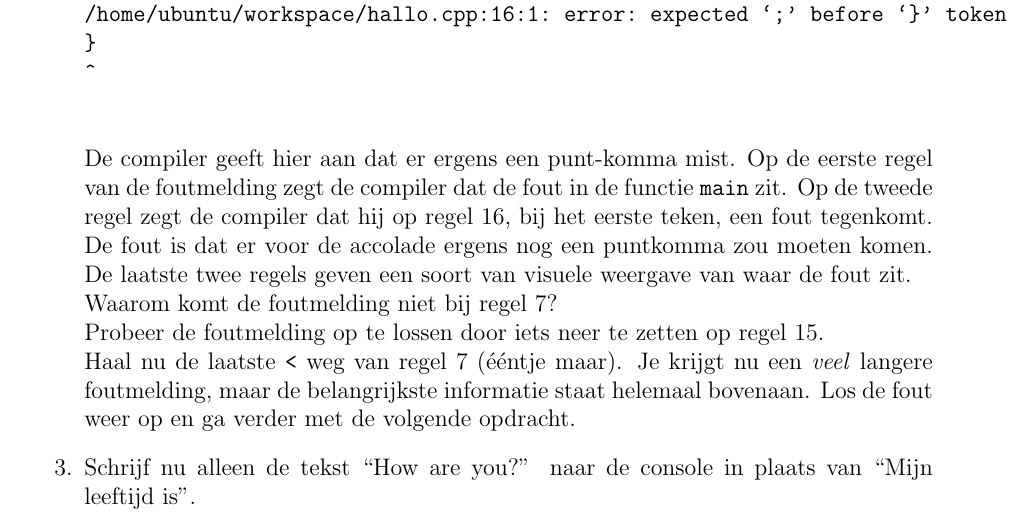
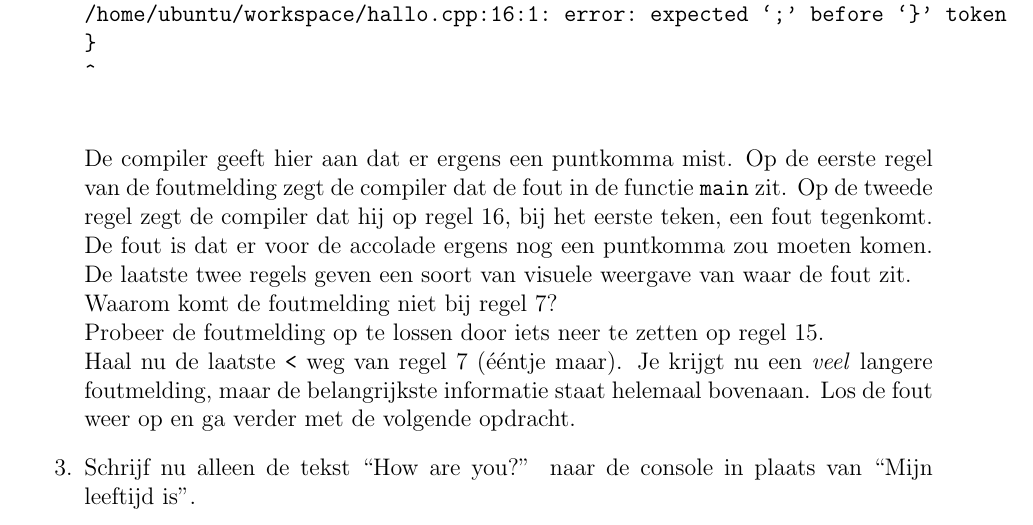
Before and after one commit to JoostHouben/cpp-tutorial, a LaTeX document (tutorial.tex): part of page 6 of 16, cut so that both start at the same text. Compiled offline with pdfLaTeX.

Commit message:
Spellingscontrole

```diff
--- a/tutorial.tex
+++ b/tutorial.tex
@@ -150,7 +150,7 @@ Hierbij staat de tekst `string, cijfer, of nog iets anders' schuingedrukt, omdat
 }
 ^
 			\end{verbatim}
-			De compiler geeft hier aan dat er ergens een punt-komma mist. Op de eerste regel van de foutmelding zegt de compiler dat de fout in de functie \texttt{main} zit. Op de tweede regel zegt de compiler dat hij op regel 16, bij het eerste teken, een fout tegenkomt. De fout is dat er voor de accolade ergens nog een puntkomma zou moeten komen. De laatste twee regels geven een soort van visuele weergave van waar de fout zit. \\
+			De compiler geeft hier aan dat er ergens een puntkomma mist. Op de eerste regel van de foutmelding zegt de compiler dat de fout in de functie \texttt{main} zit. Op de tweede regel zegt de compiler dat hij op regel 16, bij het eerste teken, een fout tegenkomt. De fout is dat er voor de accolade ergens nog een puntkomma zou moeten komen. De laatste twee regels geven een soort van visuele weergave van waar de fout zit. \\
 			Waarom komt de foutmelding niet bij regel 7? \\
 			Probeer de foutmelding op te lossen door iets neer te zetten op regel 15. \\
 			Haal nu de laatste \texttt{<} weg van regel 7 (ééntje maar). Je krijgt nu een \emph{veel} langere foutmelding, maar de belangrijkste informatie staat helemaal bovenaan. Los de fout weer op en ga verder met de volgende opdracht.
```
